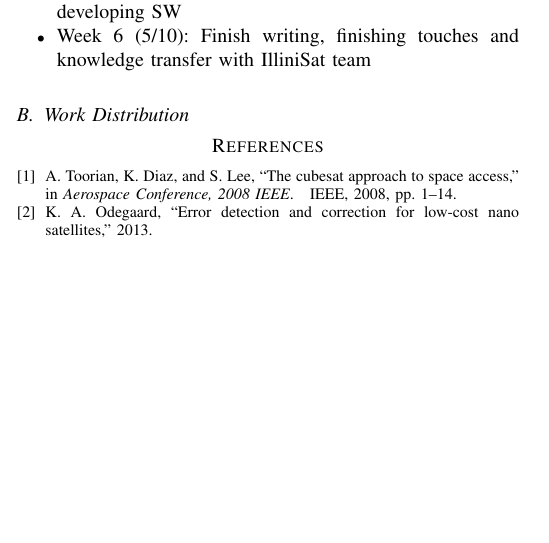
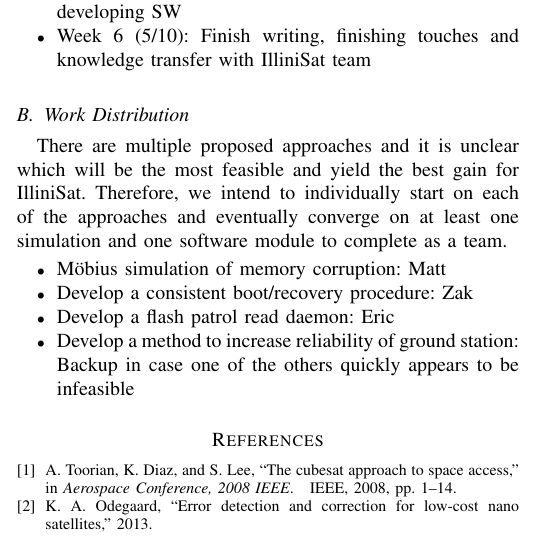
Before and after one commit to zestrada/ece542-cubesat, a LaTeX paper (project_proposal/project_proposal.tex, which reads project_proposal/timeline.tex): part of one column of page 2 of 2, cut so that both start at the same text, the shorter picture padded with empty space. Compiled offline with pdfLaTeX.

Commit message:
Added work distribution

```diff
--- a/project_proposal/timeline.tex
+++ b/project_proposal/timeline.tex
@@ -9,4 +10,17 @@
   \item Week 6 (5/10): Finish writing, finishing touches and knowledge transfer
   with IlliniSat team
 \end{itemize}
+
 \subsection{Work Distribution}
+There are multiple proposed approaches and it is unclear which will be the most
+feasible and yield the best gain for IlliniSat.  Therefore, we intend to
+individually start on each of the approaches and eventually converge on at least
+one simulation and one software module to complete as a team.
+
+\begin{itemize}
+  \item{M\"obius simulation of memory corruption}: Matt
+  \item{Develop a consistent boot/recovery procedure}: Zak
+  \item{Develop a flash patrol read daemon}: Eric
+  \item{Develop a method to increase reliability of ground station}: Backup in
+  case one of the others quickly appears to be infeasible
+\end{itemize}
```
Also changed, not shown: project_proposal/timeline.tex (1 more changed lines).
